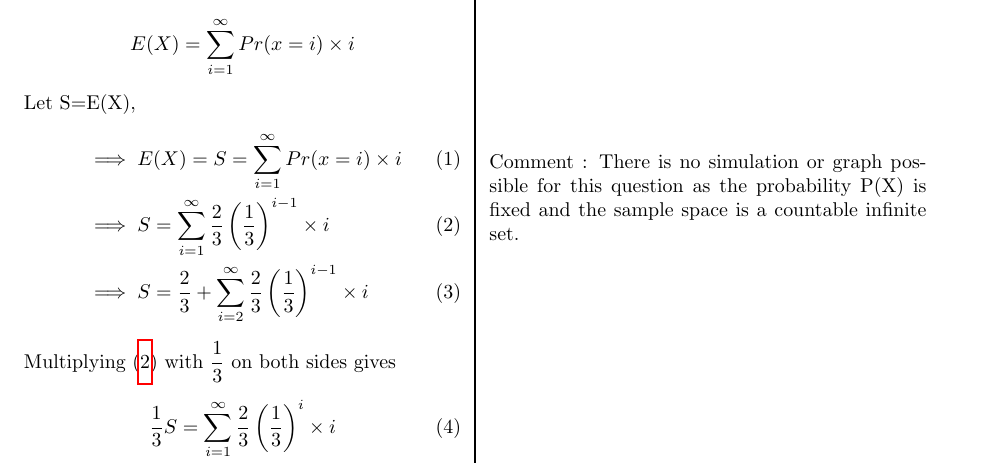
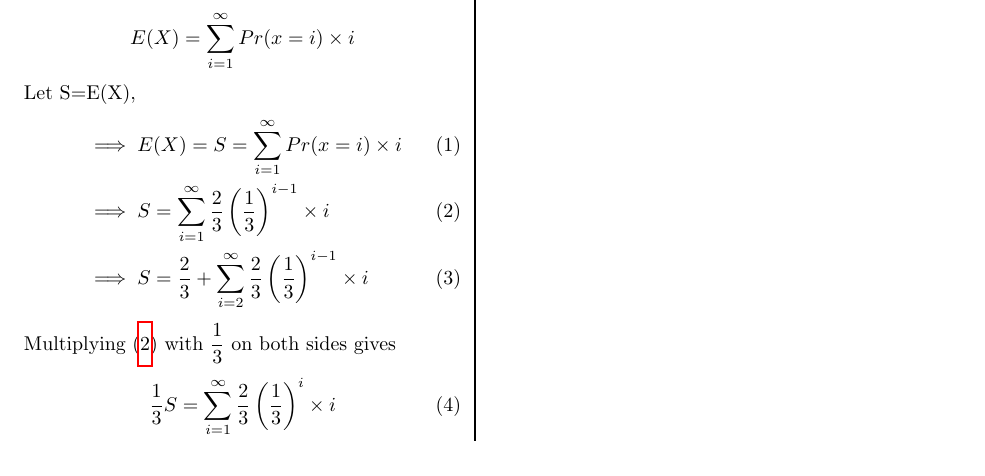
Before and after one commit to rithvikreddy6300/Assignment-2, a LaTeX problem sheet (Assignment-2.tex): part of the page, cut so that both start at the same text. Compiled offline with pdfLaTeX.

Commit message:
Add files via upload

```diff
--- a/Assignment-2.tex
+++ b/Assignment-2.tex
@@ -91,9 +91,6 @@ In (\ref{eq_3})	$\sum_{i=1}^{\infty} \dfrac{2}{3}\left(\dfrac{1}{3}\right)^{i} \
 From (\ref{eq_10}) we can say that the expectation value of X given by E(X)=S=$\dfrac{3}{2}$
 \textbf{(Option D).}
 
-\vspace{3 cm}
-Comment : There is no simulation or graph possible for this question as the probability P(X) is fixed and the sample space is a countable infinite set.
-
 
 \end{multicols*}
 
```
Also changed, not shown: Assignment-2.tex (2 more changed lines).
